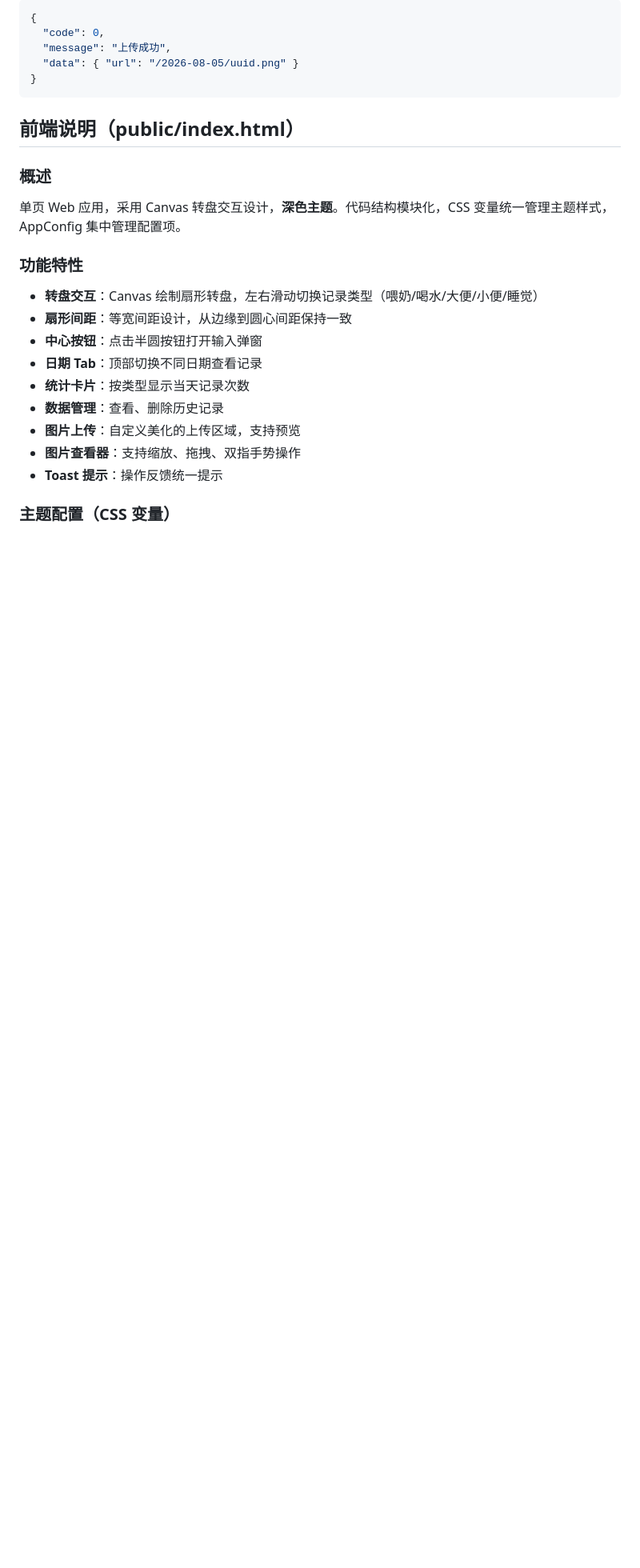
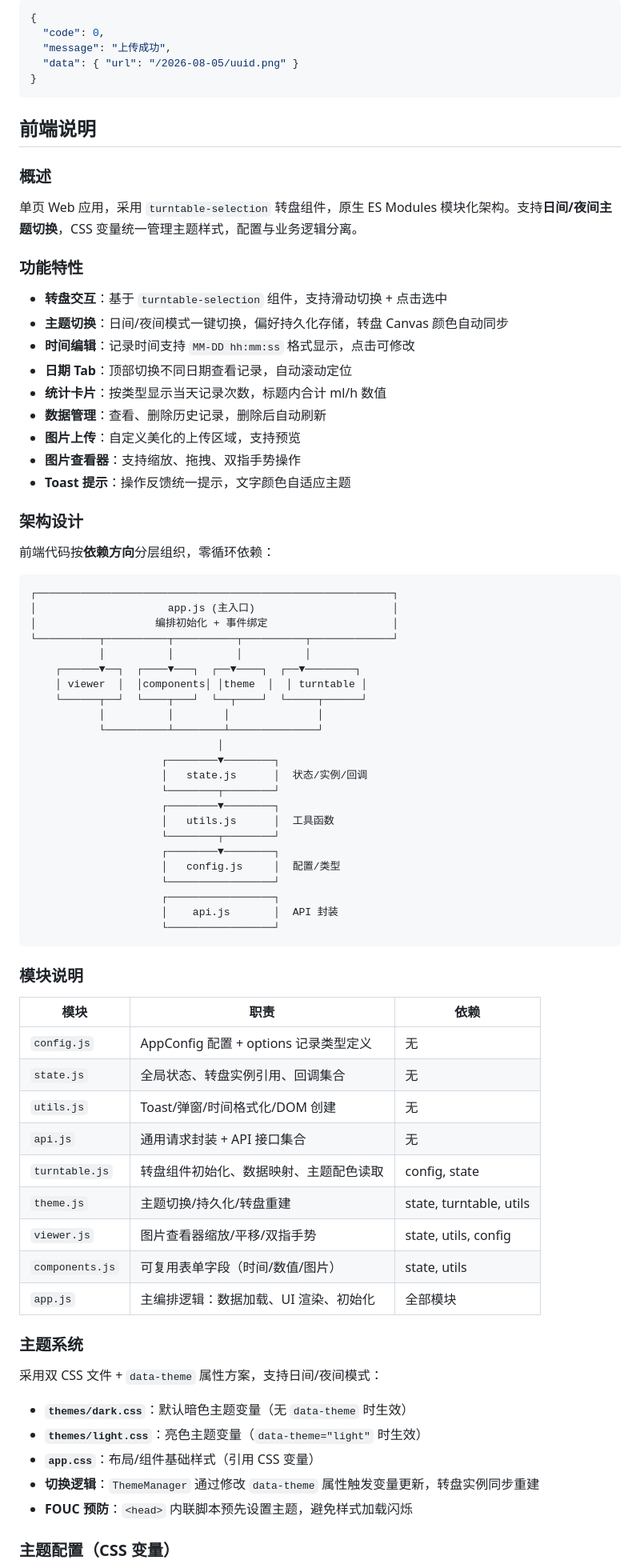
Before and after one commit to Eug620/server-fastify, a Markdown page: README.md, the part around one of its changes. Shown at 80% size. Rendered like a GitHub page; blank space fills up the shorter version.

````diff
--- a/README.md
+++ b/README.md
@@ -190,23 +206,77 @@ interface ApiResponse<T> {
 }
 ```
 
-## 前端说明（public/index.html）
+## 前端说明
 
 ### 概述
 
-单页 Web 应用，采用 Canvas 转盘交互设计，**深色主题**。代码结构模块化，CSS 变量统一管理主题样式，AppConfig 集中管理配置项。
+单页 Web 应用，采用 `turntable-selection` 转盘组件，原生 ES Modules 模块化架构。支持**日间/夜间主题切换**，CSS 变量统一管理主题样式，配置与业务逻辑分离。
 
 ### 功能特性
 
-- **转盘交互**：Canvas 绘制扇形转盘，左右滑动切换记录类型（喂奶/喝水/大便/小便/睡觉）
-- **扇形间距**：等宽间距设计，从边缘到圆心间距保持一致
-- **中心按钮**：点击半圆按钮打开输入弹窗
-- **日期 Tab**：顶部切换不同日期查看记录
-- **统计卡片**：按类型显示当天记录次数
-- **数据管理**：查看、删除历史记录
+- **转盘交互**：基于 `turntable-selection` 组件，支持滑动切换 + 点击选中
+- **主题切换**：日间/夜间模式一键切换，偏好持久化存储，转盘 Canvas 颜色自动同步
+- **时间编辑**：记录时间支持 `MM-DD hh:mm:ss` 格式显示，点击可修改
+- **日期 Tab**：顶部切换不同日期查看记录，自动滚动定位
+- **统计卡片**：按类型显示当天记录次数，标题内合计 ml/h 数值
+- **数据管理**：查看、删除历史记录，删除后自动刷新
 - **图片上传**：自定义美化的上传区域，支持预览
 - **图片查看器**：支持缩放、拖拽、双指手势操作
-- **Toast 提示**：操作反馈统一提示
+- **Toast 提示**：操作反馈统一提示，文字颜色自适应主题
+
+### 架构设计
+
+前端代码按**依赖方向**分层组织，零循环依赖：
+
+```
+┌─────────────────────────────────────────────────────────┐
+│                     app.js (主入口)                      │
+│                   编排初始化 + 事件绑定                    │
+└──────────┬──────────┬──────────┬──────────┬─────────────┘
+           │          │          │          │
+    ┌──────▼──┐  ┌────▼───┐  ┌──▼────┐  ┌──▼────────┐
+    │ viewer  │  │components│ │theme  │  │ turntable │
+    └──────┬──┘  └────┬───┘  └──┬────┘  └─────┬──────┘
+           │          │        │              │
+           └──────────┴────────┴──────────────┘
+                              │
+                     ┌────────▼────────┐
+                     │   state.js      │  状态/实例/回调
+                     └────────┬────────┘
+                     ┌────────▼────────┐
+                     │   utils.js      │  工具函数
+                     └────────┬────────┘
+                     ┌────────▼────────┐
+                     │   config.js     │  配置/类型
+                     └─────────────────┘
+                     ┌─────────────────┐
+                     │    api.js       │  API 封装
+                     └─────────────────┘
+```
+
+### 模块说明
+
+| 模块 | 职责 | 依赖 |
+|------|------|------|
+| `config.js` | AppConfig 配置 + options 记录类型定义 | 无 |
+| `state.js` | 全局状态、转盘实例引用、回调集合 | 无 |
+| `utils.js` | Toast/弹窗/时间格式化/DOM 创建 | 无 |
+| `api.js` | 通用请求封装 + API 接口集合 | 无 |
+| `turntable.js` | 转盘组件初始化、数据映射、主题配色读取 | config, state |
+| `theme.js` | 主题切换/持久化/转盘重建 | state, turntable, utils |
+| `viewer.js` | 图片查看器缩放/平移/双指手势 | state, utils, config |
+| `components.js` | 可复用表单字段（时间/数值/图片） | state, utils |
+| `app.js` | 主编排逻辑：数据加载、UI 渲染、初始化 | 全部模块 |
+
+### 主题系统
+
+采用双 CSS 文件 + `data-theme` 属性方案，支持日间/夜间模式：
+
+- **`themes/dark.css`**：默认暗色主题变量（无 `data-theme` 时生效）
+- **`themes/light.css`**：亮色主题变量（`data-theme="light"` 时生效）
+- **`app.css`**：布局/组件基础样式（引用 CSS 变量）
+- **切换逻辑**：`ThemeManager` 通过修改 `data-theme` 属性触发变量更新，转盘实例同步重建
+- **FOUC 预防**：`<head>` 内联脚本预先设置主题，避免样式加载闪烁
 
 ### 主题配置（CSS 变量）
 
````
Also changed, not shown: other parts of README.md (+48 -83 lines).
